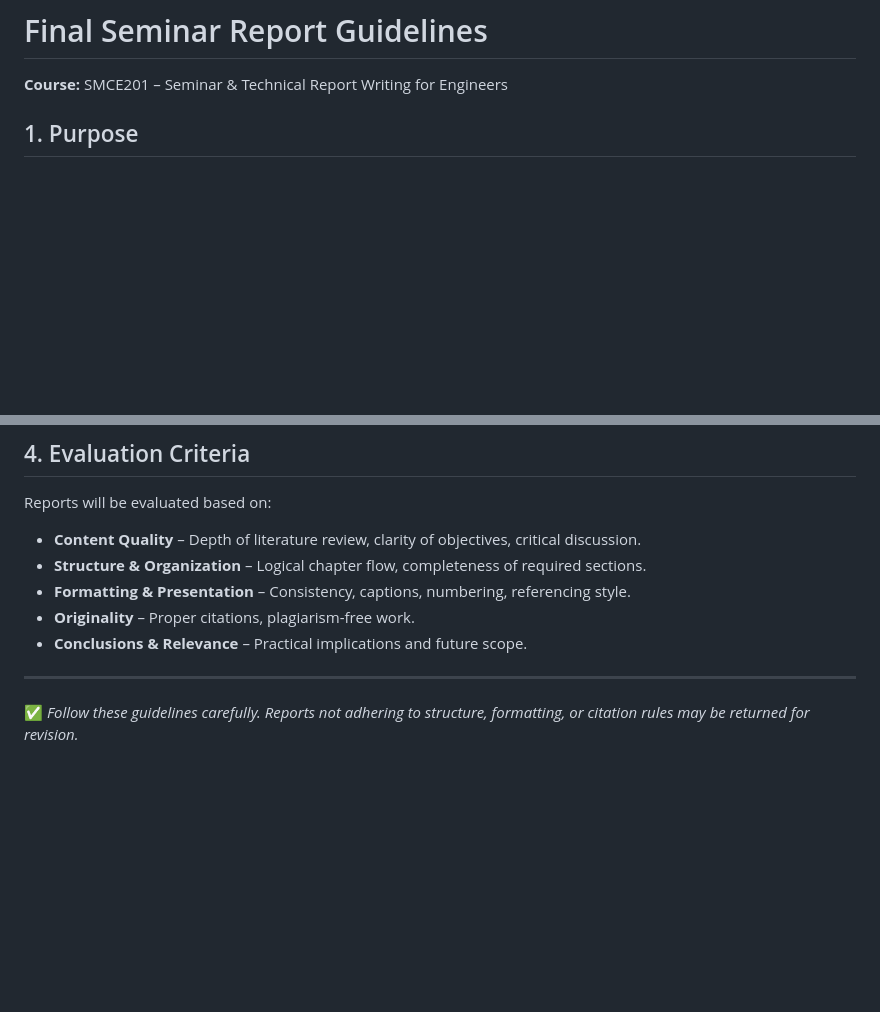
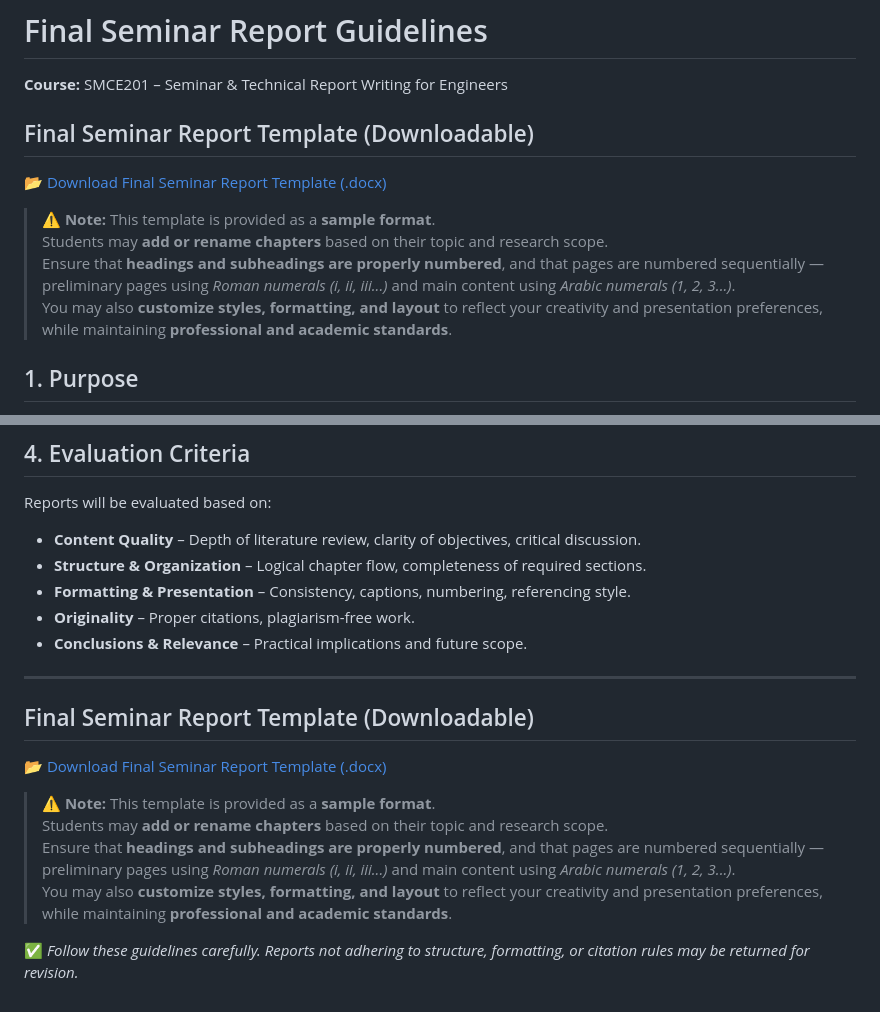
Before and after one commit to gndec-yjs/SMCE, a Markdown page: Contents/Report_Guidelines.md, 2 parts joined by grey strips. GitHub-like rendering; blank space fills up the shorter version.

```diff
--- a/Contents/Report_Guidelines.md
+++ b/Contents/Report_Guidelines.md
@@ -1,6 +1,17 @@
 # Final Seminar Report Guidelines
 
 **Course:** SMCE201 – Seminar & Technical Report Writing for Engineers
+
+## Final Seminar Report Template (Downloadable)
+
+📂 [Download Final Seminar Report Template (.docx)](Final_Seminar_Report_Template.docx)
+
+> ⚠️ **Note:** This template is provided as a **sample format**.
+> Students may **add or rename chapters** based on their topic and research scope.
+> Ensure that **headings and subheadings are properly numbered**, and that pages are numbered sequentially —
+> preliminary pages using *Roman numerals (i, ii, iii...)* and main content using *Arabic numerals (1, 2, 3...)*.
+> You may also **customize styles, formatting, and layout** to reflect your creativity and presentation preferences,
+> while maintaining **professional and academic standards**.
 
 ## 1. Purpose
 
@@ -113,4 +124,15 @@ Reports will be evaluated based on:
 
 ---
 
+## Final Seminar Report Template (Downloadable)
+
+📂 [Download Final Seminar Report Template (.docx)](Final_Seminar_Report_Template.docx)
+
+> ⚠️ **Note:** This template is provided as a **sample format**.
+> Students may **add or rename chapters** based on their topic and research scope.
+> Ensure that **headings and subheadings are properly numbered**, and that pages are numbered sequentially —
+> preliminary pages using *Roman numerals (i, ii, iii...)* and main content using *Arabic numerals (1, 2, 3...)*.
+> You may also **customize styles, formatting, and layout** to reflect your creativity and presentation preferences,
+> while maintaining **professional and academic standards**.
+
 ✅ *Follow these guidelines carefully. Reports not adhering to structure, formatting, or citation rules may be returned for revision.*
```
